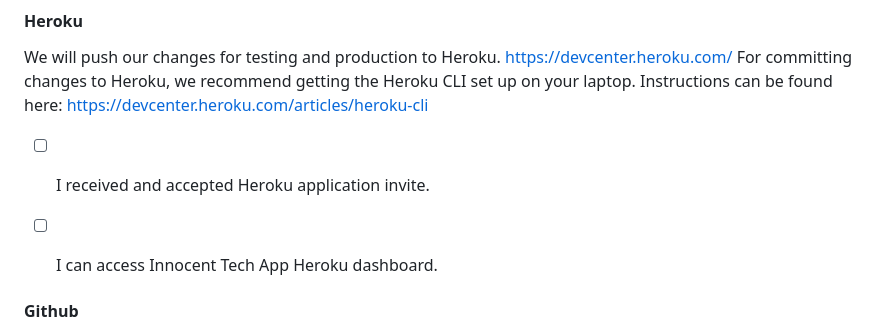
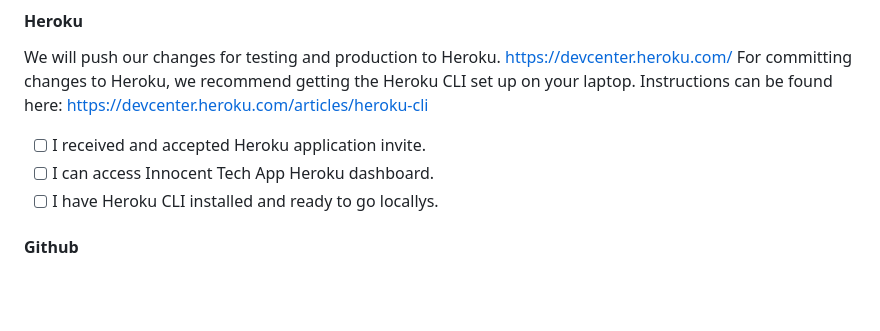
Before and after one commit to softwareforgood/innocent_tech_app, a Markdown page: README.md, the part around the change. Rendered like a GitHub page; blank space fills up the shorter version.

Commit message:
adding Heroku onboarding steps, merging readme conflicts

```diff
--- a/README.md
+++ b/README.md
@@ -51,9 +51,10 @@ If you're not familiar with Asana, you can find more information here: https://h
 We will push our changes for testing and production to Heroku. https://devcenter.heroku.com/
 For committing changes to Heroku, we recommend getting the Heroku CLI set up on your laptop.
 Instructions can be found here: https://devcenter.heroku.com/articles/heroku-cli
+
 - [ ] I received and accepted Heroku application invite.
 - [ ] I can access Innocent Tech App Heroku dashboard.
-
+- [ ] I have Heroku CLI installed and ready to go locallys.
 
 #### Github
 - [ ] Local environment has been set up on your computer
```
